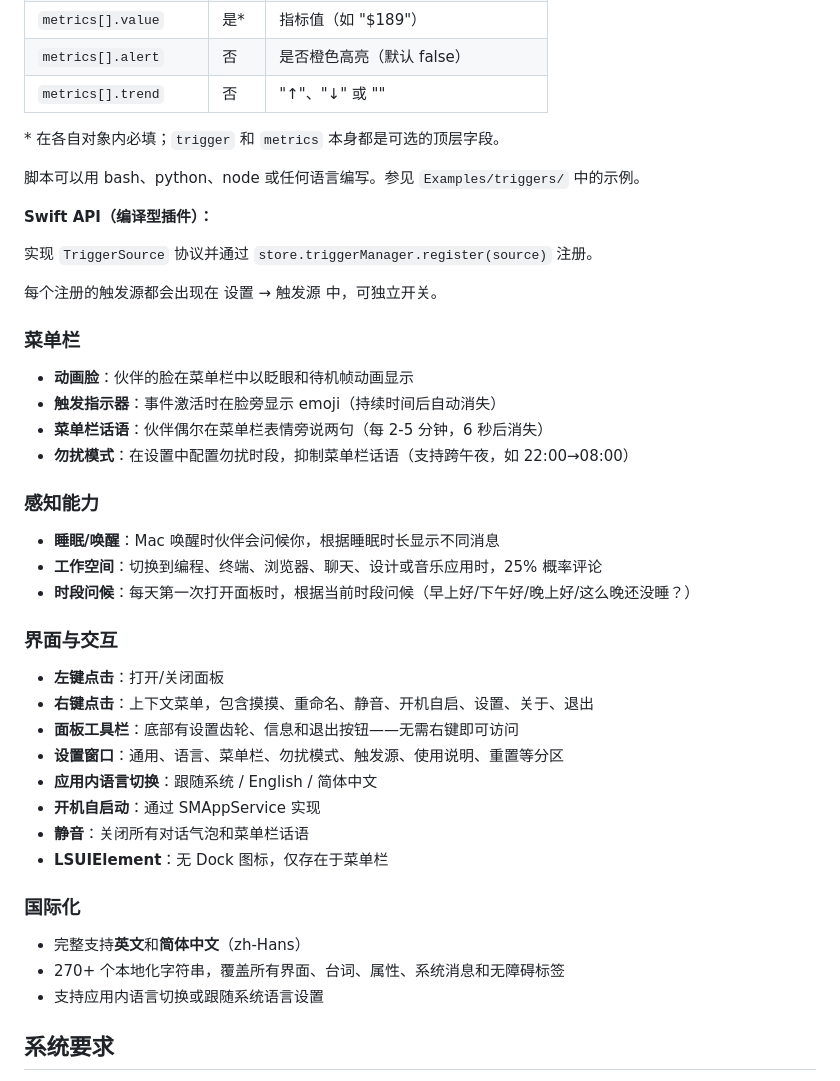
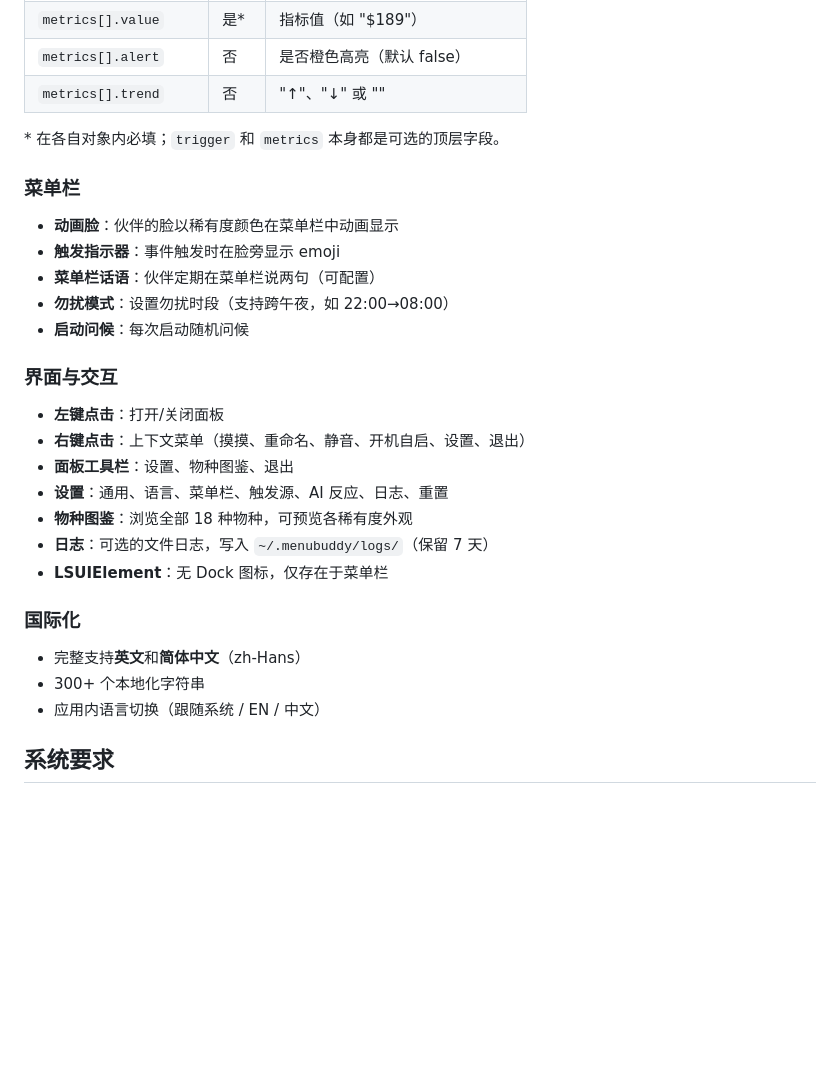
Before and after one commit to kingcos/MenuBuddy, a Markdown page: README.zh-CN.md, the part around one of its changes. GitHub-like rendering; blank space fills up the shorter version.

```diff
--- a/README.zh-CN.md
+++ b/README.zh-CN.md
@@ -90,43 +97,29 @@ JSON 格式：
 
 \* 在各自对象内必填；`trigger` 和 `metrics` 本身都是可选的顶层字段。
 
-脚本可以用 bash、python、node 或任何语言编写。参见 `Examples/triggers/` 中的示例。
-
-**Swift API（编译型插件）：**
-
-实现 `TriggerSource` 协议并通过 `store.triggerManager.register(source)` 注册。
-
-每个注册的触发源都会出现在 设置 → 触发源 中，可独立开关。
-
 ### 菜单栏
 
-- **动画脸**：伙伴的脸在菜单栏中以眨眼和待机帧动画显示
-- **触发指示器**：事件激活时在脸旁显示 emoji（持续时间后自动消失）
-- **菜单栏话语**：伙伴偶尔在菜单栏表情旁说两句（每 2-5 分钟，6 秒后消失）
-- **勿扰模式**：在设置中配置勿扰时段，抑制菜单栏话语（支持跨午夜，如 22:00→08:00）
-
-### 感知能力
-
-- **睡眠/唤醒**：Mac 唤醒时伙伴会问候你，根据睡眠时长显示不同消息
-- **工作空间**：切换到编程、终端、浏览器、聊天、设计或音乐应用时，25% 概率评论
-- **时段问候**：每天第一次打开面板时，根据当前时段问候（早上好/下午好/晚上好/这么晚还没睡？）
+- **动画脸**：伙伴的脸以稀有度颜色在菜单栏中动画显示
+- **触发指示器**：事件触发时在脸旁显示 emoji
+- **菜单栏话语**：伙伴定期在菜单栏说两句（可配置）
+- **勿扰模式**：设置勿扰时段（支持跨午夜，如 22:00→08:00）
+- **启动问候**：每次启动随机问候
 
 ### 界面与交互
 
 - **左键点击**：打开/关闭面板
-- **右键点击**：上下文菜单，包含摸摸、重命名、静音、开机自启、设置、关于、退出
-- **面板工具栏**：底部有设置齿轮、信息和退出按钮——无需右键即可访问
-- **设置窗口**：通用、语言、菜单栏、勿扰模式、触发源、使用说明、重置等分区
-- **应用内语言切换**：跟随系统 / English / 简体中文
-- **开机自启动**：通过 SMAppService 实现
-- **静音**：关闭所有对话气泡和菜单栏话语
+- **右键点击**：上下文菜单（摸摸、重命名、静音、开机自启、设置、退出）
+- **面板工具栏**：设置、物种图鉴、退出
+- **设置**：通用、语言、菜单栏、触发源、AI 反应、日志、重置
+- **物种图鉴**：浏览全部 18 种物种，可预览各稀有度外观
+- **日志**：可选的文件日志，写入 `~/.menubuddy/logs/`（保留 7 天）
 - **LSUIElement**：无 Dock 图标，仅存在于菜单栏
 
 ### 国际化
 
 - 完整支持**英文**和**简体中文**（zh-Hans）
-- 270+ 个本地化字符串，覆盖所有界面、台词、属性、系统消息和无障碍标签
-- 支持应用内语言切换或跟随系统语言设置
+- 300+ 个本地化字符串
+- 应用内语言切换（跟随系统 / EN / 中文）
 
 ## 系统要求
 
```
Also changed, not shown: other parts of README.zh-CN.md (+59 -42 lines), README.md (+69 -66 lines).
